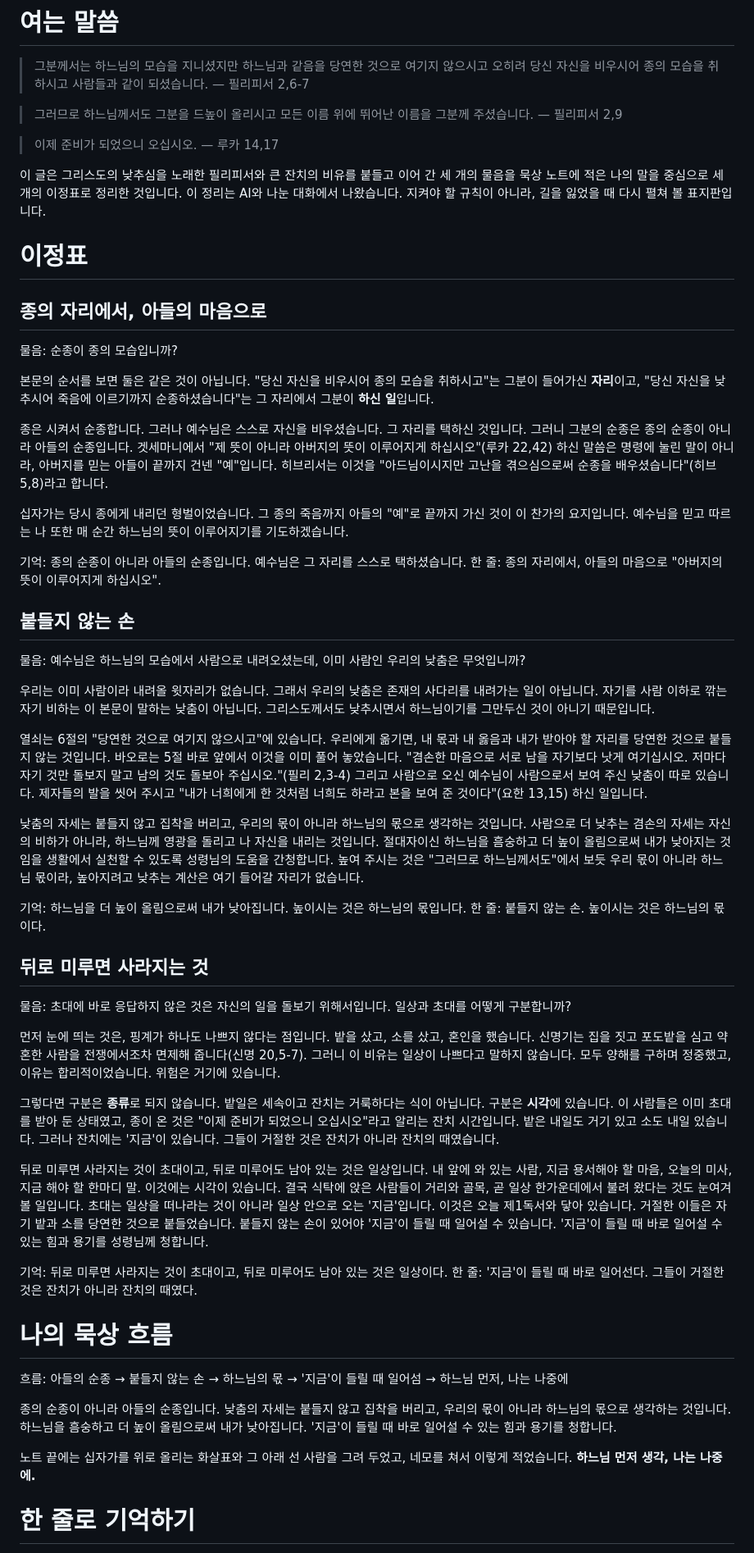
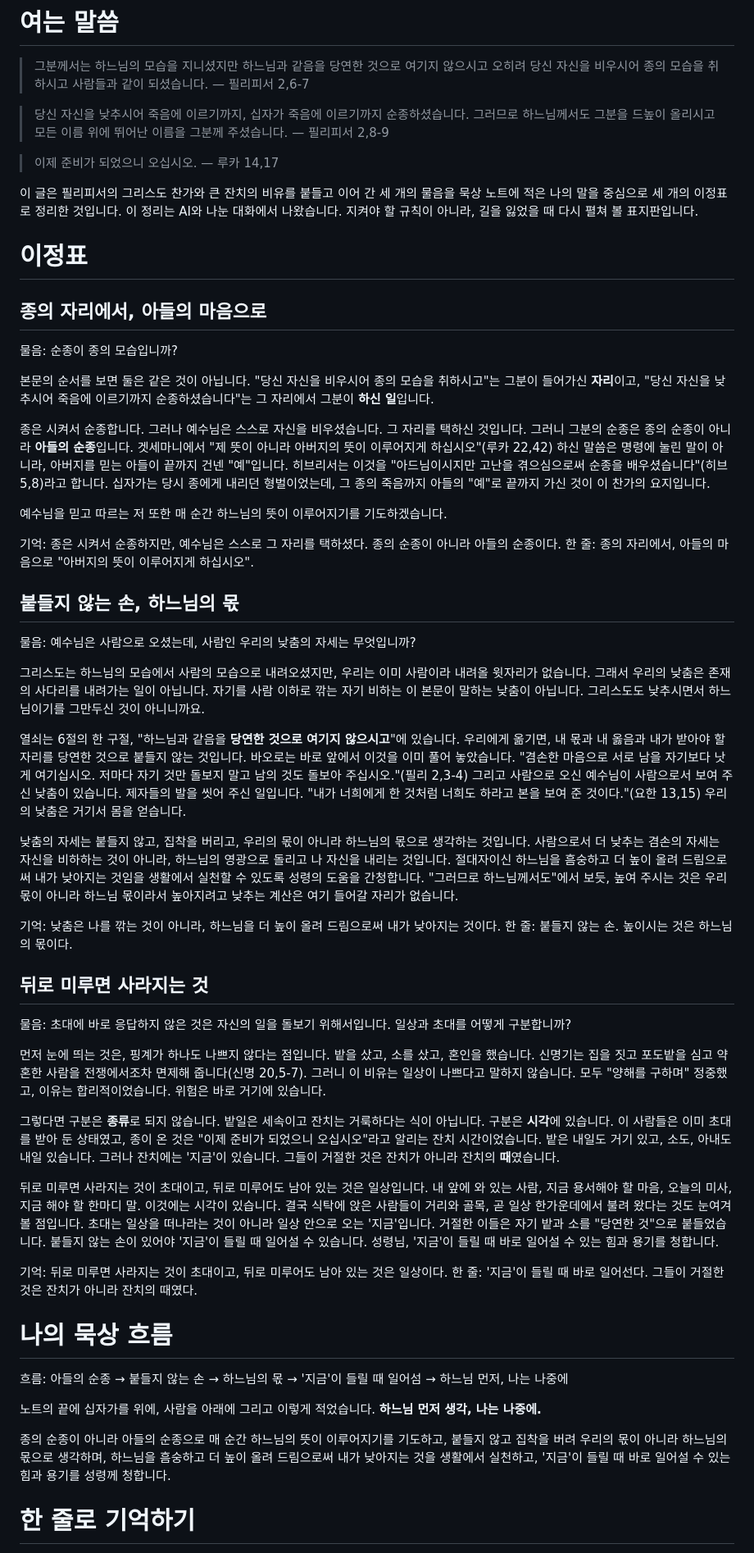
Before and after one commit to taeseokyi/Signposts_of_Faith, a Markdown page: 2026-11-03/content.md, the part around one of its changes. Shown at 82% size. Drawn GitHub-style.

Commit message:
2026-11-03 묵상: 하느님 먼저, 나는 나중에

```diff
--- a/2026-11-03/content.md
+++ b/2026-11-03/content.md
@@ -26,14 +26,15 @@
 > 사람들과 같이 되셨습니다.
 > — 필리피서 2,6-7
 
+> 당신 자신을 낮추시어 죽음에 이르기까지, 십자가 죽음에 이르기까지 순종하셨습니다.
 > 그러므로 하느님께서도 그분을 드높이 올리시고
 > 모든 이름 위에 뛰어난 이름을 그분께 주셨습니다.
-> — 필리피서 2,9
+> — 필리피서 2,8-9
 
 > 이제 준비가 되었으니 오십시오.
 > — 루카 14,17
 
-이 글은 그리스도의 낮추심을 노래한 필리피서와 큰 잔치의 비유를 붙들고 이어 간 세 개의 물음을
+이 글은 필리피서의 그리스도 찬가와 큰 잔치의 비유를 붙들고 이어 간 세 개의 물음을
 묵상 노트에 적은 나의 말을 중심으로 세 개의 이정표로 정리한 것입니다.
 이 정리는 AI와 나눈 대화에서 나왔습니다. 지켜야 할 규칙이 아니라, 길을 잃었을 때 다시 펼쳐 볼 표지판입니다.
 
@@ -44,33 +45,33 @@
 
 본문의 순서를 보면 둘은 같은 것이 아닙니다. "당신 자신을 비우시어 종의 모습을 취하시고"는 그분이 들어가신 **자리**이고, "당신 자신을 낮추시어 죽음에 이르기까지 순종하셨습니다"는 그 자리에서 그분이 **하신 일**입니다.
 
-종은 시켜서 순종합니다. 그러나 예수님은 스스로 자신을 비우셨습니다. 그 자리를 택하신 것입니다. 그러니 그분의 순종은 종의 순종이 아니라 아들의 순종입니다. 겟세마니에서 "제 뜻이 아니라 아버지의 뜻이 이루어지게 하십시오"(루카 22,42) 하신 말씀은 명령에 눌린 말이 아니라, 아버지를 믿는 아들이 끝까지 건넨 "예"입니다. 히브리서는 이것을 "아드님이시지만 고난을 겪으심으로써 순종을 배우셨습니다"(히브 5,8)라고 합니다.
+종은 시켜서 순종합니다. 그러나 예수님은 스스로 자신을 비우셨습니다. 그 자리를 택하신 것입니다. 그러니 그분의 순종은 종의 순종이 아니라 **아들의 순종**입니다. 겟세마니에서 "제 뜻이 아니라 아버지의 뜻이 이루어지게 하십시오"(루카 22,42) 하신 말씀은 명령에 눌린 말이 아니라, 아버지를 믿는 아들이 끝까지 건넨 "예"입니다. 히브리서는 이것을 "아드님이시지만 고난을 겪으심으로써 순종을 배우셨습니다"(히브 5,8)라고 합니다. 십자가는 당시 종에게 내리던 형벌이었는데, 그 종의 죽음까지 아들의 "예"로 끝까지 가신 것이 이 찬가의 요지입니다.
 
-십자가는 당시 종에게 내리던 형벌이었습니다. 그 종의 죽음까지 아들의 "예"로 끝까지 가신 것이 이 찬가의 요지입니다. 예수님을 믿고 따르는 나 또한 매 순간 하느님의 뜻이 이루어지기를 기도하겠습니다.
+예수님을 믿고 따르는 저 또한 매 순간 하느님의 뜻이 이루어지기를 기도하겠습니다.
 
-기억: 종의 순종이 아니라 아들의 순종입니다. 예수님은 그 자리를 스스로 택하셨습니다.
+기억: 종은 시켜서 순종하지만, 예수님은 스스로 그 자리를 택하셨다. 종의 순종이 아니라 아들의 순종이다.
 한 줄: 종의 자리에서, 아들의 마음으로 "아버지의 뜻이 이루어지게 하십시오".
 
-## 붙들지 않는 손
-물음: 예수님은 하느님의 모습에서 사람으로 내려오셨는데, 이미 사람인 우리의 낮춤은 무엇입니까?
+## 붙들지 않는 손, 하느님의 몫
+물음: 예수님은 사람으로 오셨는데, 사람인 우리의 낮춤의 자세는 무엇입니까?
 
-우리는 이미 사람이라 내려올 윗자리가 없습니다. 그래서 우리의 낮춤은 존재의 사다리를 내려가는 일이 아닙니다. 자기를 사람 이하로 깎는 자기 비하는 이 본문이 말하는 낮춤이 아닙니다. 그리스도께서도 낮추시면서 하느님이기를 그만두신 것이 아니기 때문입니다.
+그리스도는 하느님의 모습에서 사람의 모습으로 내려오셨지만, 우리는 이미 사람이라 내려올 윗자리가 없습니다. 그래서 우리의 낮춤은 존재의 사다리를 내려가는 일이 아닙니다. 자기를 사람 이하로 깎는 자기 비하는 이 본문이 말하는 낮춤이 아닙니다. 그리스도도 낮추시면서 하느님이기를 그만두신 것이 아니니까요.
 
-열쇠는 6절의 "당연한 것으로 여기지 않으시고"에 있습니다. 우리에게 옮기면, 내 몫과 내 옳음과 내가 받아야 할 자리를 당연한 것으로 붙들지 않는 것입니다. 바오로는 5절 바로 앞에서 이것을 이미 풀어 놓았습니다. "겸손한 마음으로 서로 남을 자기보다 낫게 여기십시오. 저마다 자기 것만 돌보지 말고 남의 것도 돌보아 주십시오."(필리 2,3-4) 그리고 사람으로 오신 예수님이 사람으로서 보여 주신 낮춤이 따로 있습니다. 제자들의 발을 씻어 주시고 "내가 너희에게 한 것처럼 너희도 하라고 본을 보여 준 것이다"(요한 13,15) 하신 일입니다.
+열쇠는 6절의 한 구절, "하느님과 같음을 **당연한 것으로 여기지 않으시고**"에 있습니다. 우리에게 옮기면, 내 몫과 내 옳음과 내가 받아야 할 자리를 당연한 것으로 붙들지 않는 것입니다. 바오로는 바로 앞에서 이것을 이미 풀어 놓았습니다. "겸손한 마음으로 서로 남을 자기보다 낫게 여기십시오. 저마다 자기 것만 돌보지 말고 남의 것도 돌보아 주십시오."(필리 2,3-4) 그리고 사람으로 오신 예수님이 사람으로서 보여 주신 낮춤이 있습니다. 제자들의 발을 씻어 주신 일입니다. "내가 너희에게 한 것처럼 너희도 하라고 본을 보여 준 것이다."(요한 13,15) 우리의 낮춤은 거기서 몸을 얻습니다.
 
-낮춤의 자세는 붙들지 않고 집착을 버리고, 우리의 몫이 아니라 하느님의 몫으로 생각하는 것입니다. 사람으로 더 낮추는 겸손의 자세는 자신의 비하가 아니라, 하느님께 영광을 돌리고 나 자신을 내리는 것입니다. 절대자이신 하느님을 흠숭하고 더 높이 올림으로써 내가 낮아지는 것임을 생활에서 실천할 수 있도록 성령님의 도움을 간청합니다. 높여 주시는 것은 "그러므로 하느님께서도"에서 보듯 우리 몫이 아니라 하느님 몫이라, 높아지려고 낮추는 계산은 여기 들어갈 자리가 없습니다.
+낮춤의 자세는 붙들지 않고, 집착을 버리고, 우리의 몫이 아니라 하느님의 몫으로 생각하는 것입니다. 사람으로서 더 낮추는 겸손의 자세는 자신을 비하하는 것이 아니라, 하느님의 영광으로 돌리고 나 자신을 내리는 것입니다. 절대자이신 하느님을 흠숭하고 더 높이 올려 드림으로써 내가 낮아지는 것임을 생활에서 실천할 수 있도록 성령의 도움을 간청합니다. "그러므로 하느님께서도"에서 보듯, 높여 주시는 것은 우리 몫이 아니라 하느님 몫이라서 높아지려고 낮추는 계산은 여기 들어갈 자리가 없습니다.
 
-기억: 하느님을 더 높이 올림으로써 내가 낮아집니다. 높이시는 것은 하느님의 몫입니다.
+기억: 낮춤은 나를 깎는 것이 아니라, 하느님을 더 높이 올려 드림으로써 내가 낮아지는 것이다.
 한 줄: 붙들지 않는 손. 높이시는 것은 하느님의 몫이다.
 
 ## 뒤로 미루면 사라지는 것
 물음: 초대에 바로 응답하지 않은 것은 자신의 일을 돌보기 위해서입니다. 일상과 초대를 어떻게 구분합니까?
 
-먼저 눈에 띄는 것은, 핑계가 하나도 나쁘지 않다는 점입니다. 밭을 샀고, 소를 샀고, 혼인을 했습니다. 신명기는 집을 짓고 포도밭을 심고 약혼한 사람을 전쟁에서조차 면제해 줍니다(신명 20,5-7). 그러니 이 비유는 일상이 나쁘다고 말하지 않습니다. 모두 양해를 구하며 정중했고, 이유는 합리적이었습니다. 위험은 거기에 있습니다.
+먼저 눈에 띄는 것은, 핑계가 하나도 나쁘지 않다는 점입니다. 밭을 샀고, 소를 샀고, 혼인을 했습니다. 신명기는 집을 짓고 포도밭을 심고 약혼한 사람을 전쟁에서조차 면제해 줍니다(신명 20,5-7). 그러니 이 비유는 일상이 나쁘다고 말하지 않습니다. 모두 "양해를 구하며" 정중했고, 이유는 합리적이었습니다. 위험은 바로 거기에 있습니다.
 
-그렇다면 구분은 **종류**로 되지 않습니다. 밭일은 세속이고 잔치는 거룩하다는 식이 아닙니다. 구분은 **시각**에 있습니다. 이 사람들은 이미 초대를 받아 둔 상태였고, 종이 온 것은 "이제 준비가 되었으니 오십시오"라고 알리는 잔치 시간입니다. 밭은 내일도 거기 있고 소도 내일 있습니다. 그러나 잔치에는 '지금'이 있습니다. 그들이 거절한 것은 잔치가 아니라 잔치의 때였습니다.
+그렇다면 구분은 **종류**로 되지 않습니다. 밭일은 세속이고 잔치는 거룩하다는 식이 아닙니다. 구분은 **시각**에 있습니다. 이 사람들은 이미 초대를 받아 둔 상태였고, 종이 온 것은 "이제 준비가 되었으니 오십시오"라고 알리는 잔치 시간이었습니다. 밭은 내일도 거기 있고, 소도, 아내도 내일 있습니다. 그러나 잔치에는 '지금'이 있습니다. 그들이 거절한 것은 잔치가 아니라 잔치의 **때**였습니다.
 
-뒤로 미루면 사라지는 것이 초대이고, 뒤로 미루어도 남아 있는 것은 일상입니다. 내 앞에 와 있는 사람, 지금 용서해야 할 마음, 오늘의 미사, 지금 해야 할 한마디 말. 이것에는 시각이 있습니다. 결국 식탁에 앉은 사람들이 거리와 골목, 곧 일상 한가운데에서 불려 왔다는 것도 눈여겨볼 일입니다. 초대는 일상을 떠나라는 것이 아니라 일상 안으로 오는 '지금'입니다. 이것은 오늘 제1독서와 닿아 있습니다. 거절한 이들은 자기 밭과 소를 당연한 것으로 붙들었습니다. 붙들지 않는 손이 있어야 '지금'이 들릴 때 일어설 수 있습니다. '지금'이 들릴 때 바로 일어설 수 있는 힘과 용기를 성령님께 청합니다.
+뒤로 미루면 사라지는 것이 초대이고, 뒤로 미루어도 남아 있는 것은 일상입니다. 내 앞에 와 있는 사람, 지금 용서해야 할 마음, 오늘의 미사, 지금 해야 할 한마디 말. 이것에는 시각이 있습니다. 결국 식탁에 앉은 사람들이 거리와 골목, 곧 일상 한가운데에서 불려 왔다는 것도 눈여겨볼 점입니다. 초대는 일상을 떠나라는 것이 아니라 일상 안으로 오는 '지금'입니다. 거절한 이들은 자기 밭과 소를 "당연한 것"으로 붙들었습니다. 붙들지 않는 손이 있어야 '지금'이 들릴 때 일어설 수 있습니다. 성령님, '지금'이 들릴 때 바로 일어설 수 있는 힘과 용기를 청합니다.
 
 기억: 뒤로 미루면 사라지는 것이 초대이고, 뒤로 미루어도 남아 있는 것은 일상이다.
 한 줄: '지금'이 들릴 때 바로 일어선다. 그들이 거절한 것은 잔치가 아니라 잔치의 때였다.
@@ -79,13 +80,13 @@
 
 흐름: 아들의 순종 → 붙들지 않는 손 → 하느님의 몫 → '지금'이 들릴 때 일어섬 → 하느님 먼저, 나는 나중에
 
-종의 순종이 아니라 아들의 순종입니다.
-낮춤의 자세는 붙들지 않고 집착을 버리고, 우리의 몫이 아니라 하느님의 몫으로 생각하는 것입니다.
-하느님을 흠숭하고 더 높이 올림으로써 내가 낮아집니다.
-'지금'이 들릴 때 바로 일어설 수 있는 힘과 용기를 청합니다.
+노트의 끝에 십자가를 위에, 사람을 아래에 그리고 이렇게 적었습니다.
+**하느님 먼저 생각, 나는 나중에.**
 
-노트 끝에는 십자가를 위로 올리는 화살표와 그 아래 선 사람을 그려 두었고,
-네모를 쳐서 이렇게 적었습니다. **하느님 먼저 생각, 나는 나중에.**
+종의 순종이 아니라 아들의 순종으로 매 순간 하느님의 뜻이 이루어지기를 기도하고,
+붙들지 않고 집착을 버려 우리의 몫이 아니라 하느님의 몫으로 생각하며,
+하느님을 흠숭하고 더 높이 올려 드림으로써 내가 낮아지는 것을 생활에서 실천하고,
+'지금'이 들릴 때 바로 일어설 수 있는 힘과 용기를 성령께 청합니다.
 
 # 한 줄로 기억하기
 
```
Also changed, not shown: other parts of 2026-11-03/content.md (+11 -12 lines).
